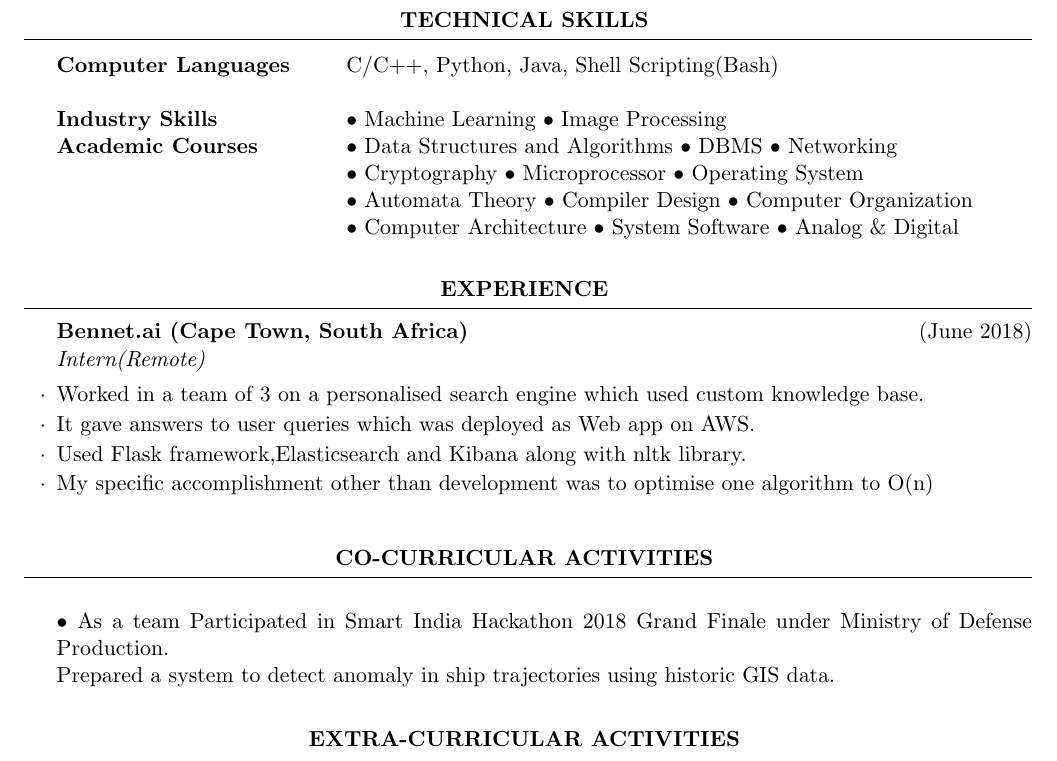
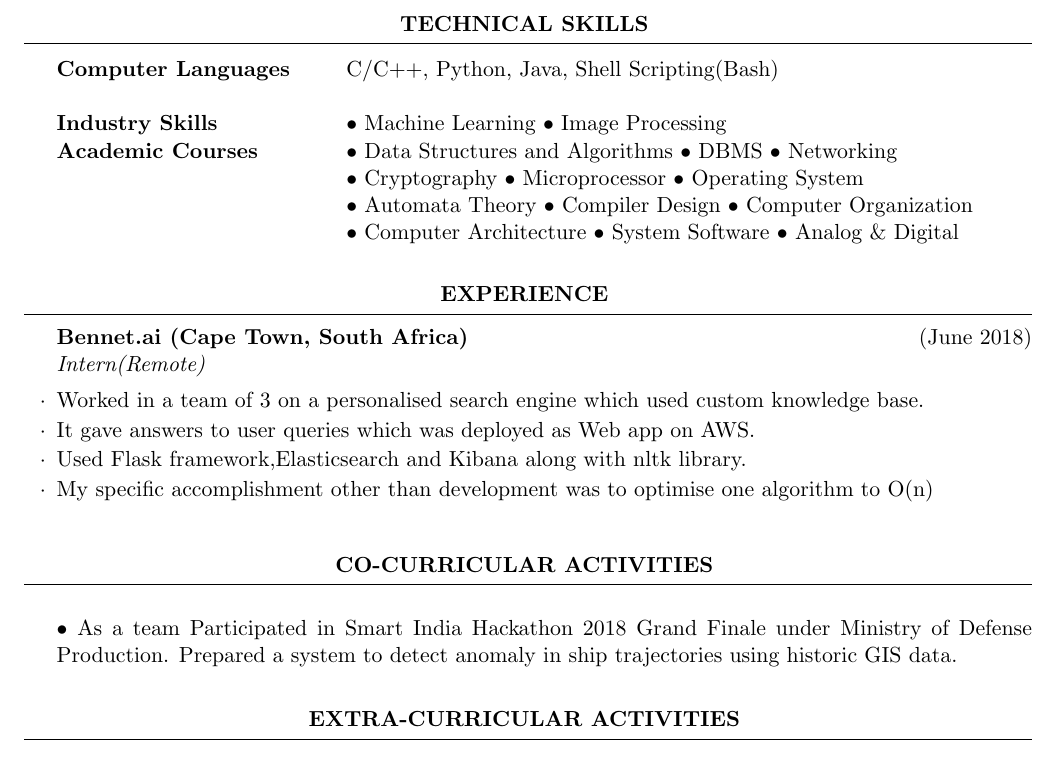
Before and after one commit to ankgitk/LaTeXResume, a LaTeX CV (Resume.tex): part of page 1 of 2, cut so that both start at the same text. Compiled offline with pdfLaTeX.

Commit message:
Update Resume.tex

```diff
--- a/Resume.tex
+++ b/Resume.tex
@@ -78,7 +78,7 @@ Academic Courses & \textbullet \ Data Structures and Algorithms \textbullet \ DB
 %   EXAMPLE SECTION
 %----------------------------------------------------------------------------------------
 \begin{rSection}{Co-Curricular Activities} \itemsep -2pt
-\item \textbullet \ As a team Participated in Smart India Hackathon 2018 Grand Finale under Ministry of Defense Production. \\Prepared a system to detect anomaly in ship trajectories using historic GIS data.
+\item \textbullet \ As a team Participated in Smart India Hackathon 2018 Grand Finale under Ministry of Defense Production. Prepared a system to detect anomaly in ship trajectories using historic GIS data.
 \end{rSection}
 
 %----------------------------------------------------------------------------------------
```
